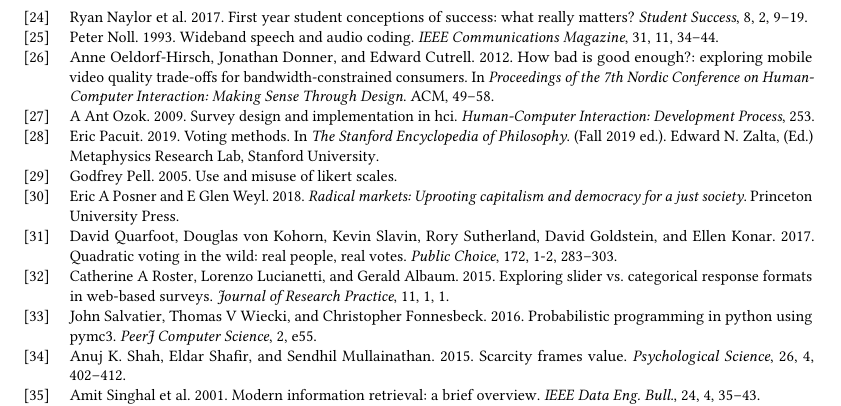
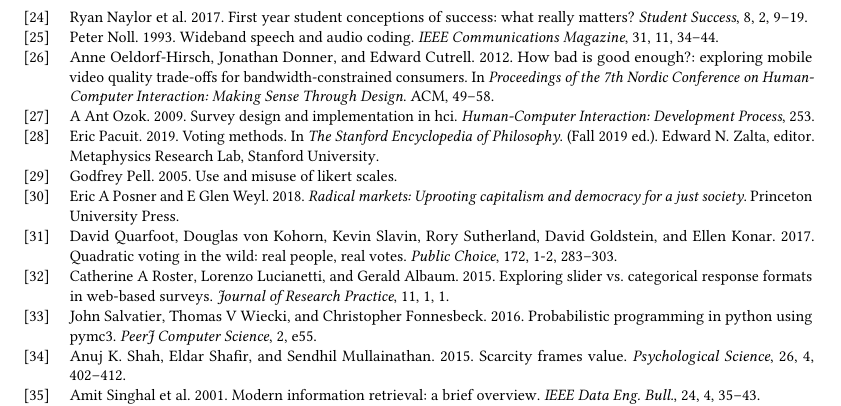
Before and after one commit to CrowdDynamicsLab/QV-paper, a LaTeX paper (main.tex): part of page 21 of 21, cut so that both start at the same text. Compiled offline with pdfLaTeX.

Commit message:
fix(latex): Fix biblatex bug. #6

```diff
--- a/main.tex
+++ b/main.tex
@@ -8,14 +8,15 @@
 \usepackage{booktabs} % For formal tables
 \usepackage{cleveref} % for better references
 \usepackage{subfig,caption}
-\usepackage[american]{babel}% Recommended
+\usepackage[english]{babel}% Recommended
 \usepackage{csquotes}% Recommended
+\usepackage[abbreviate=true, dateabbrev=true, natbib=true, isbn=false, doi=false, eprint=false, urldate=comp, url=false, maxbibnames=9, maxcitenames=2,  backref=false, backend=bibtex, style=ACM-Reference-Format]{biblatex}
 
 \RequirePackage{rotating}
 
-% using biblatex
-\let\citename\relax
-\RequirePackage[abbreviate=true, dateabbrev=true, natbib=true, isbn=false, doi=false, eprint=false, urldate=comp, url=false, maxbibnames=9, maxcitenames=2,  backref=false, backend=bibtex, style=ACM-Reference-Format,language=american]{biblatex}
+% % using biblatex
+% \let\citename\relax
+% \RequirePackage[abbreviate=true, dateabbrev=true, natbib=true, isbn=false, doi=false, eprint=false, urldate=comp, url=false, maxbibnames=9, maxcitenames=2,  backref=false, backend=bibtex, style=ACM-Reference-Format,language=american]{biblatex}
 
 \addbibresource{reference.bib}
 \renewcommand{\bibfont}{\Small}
```
